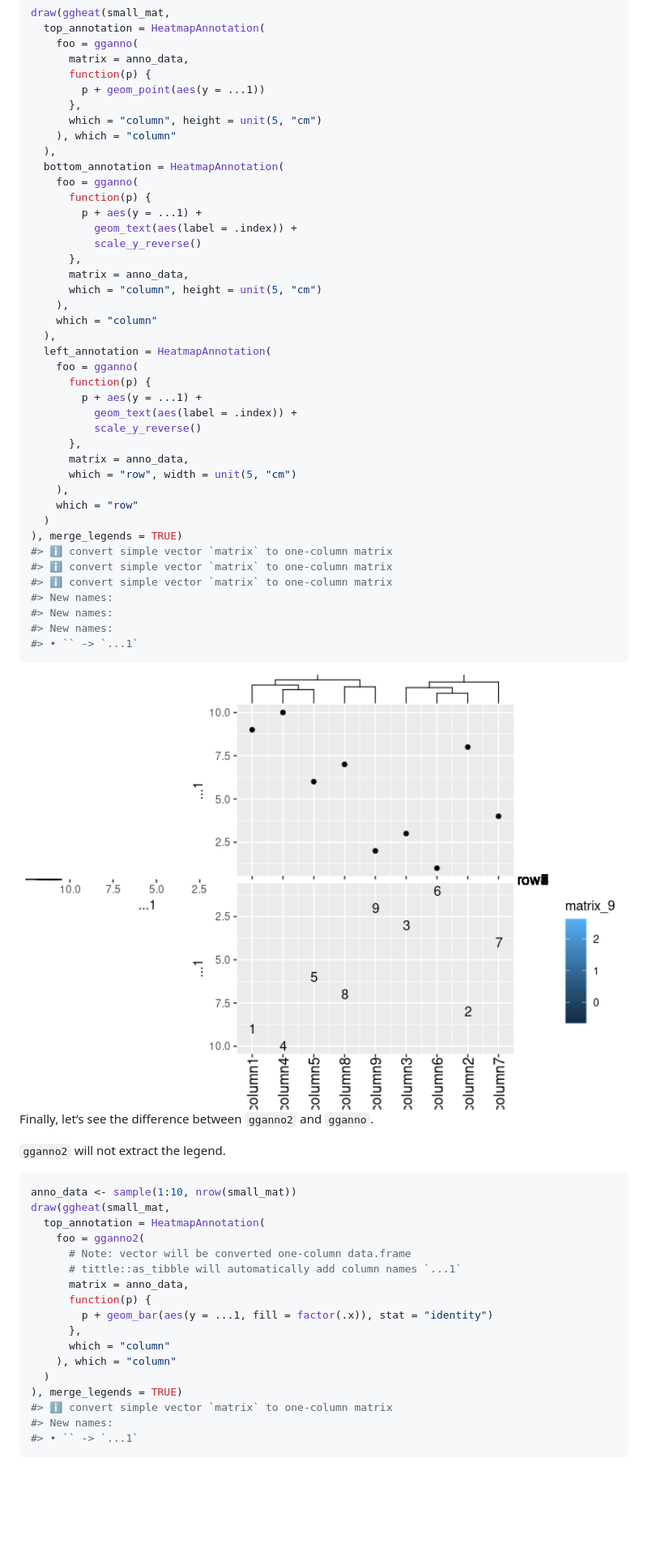
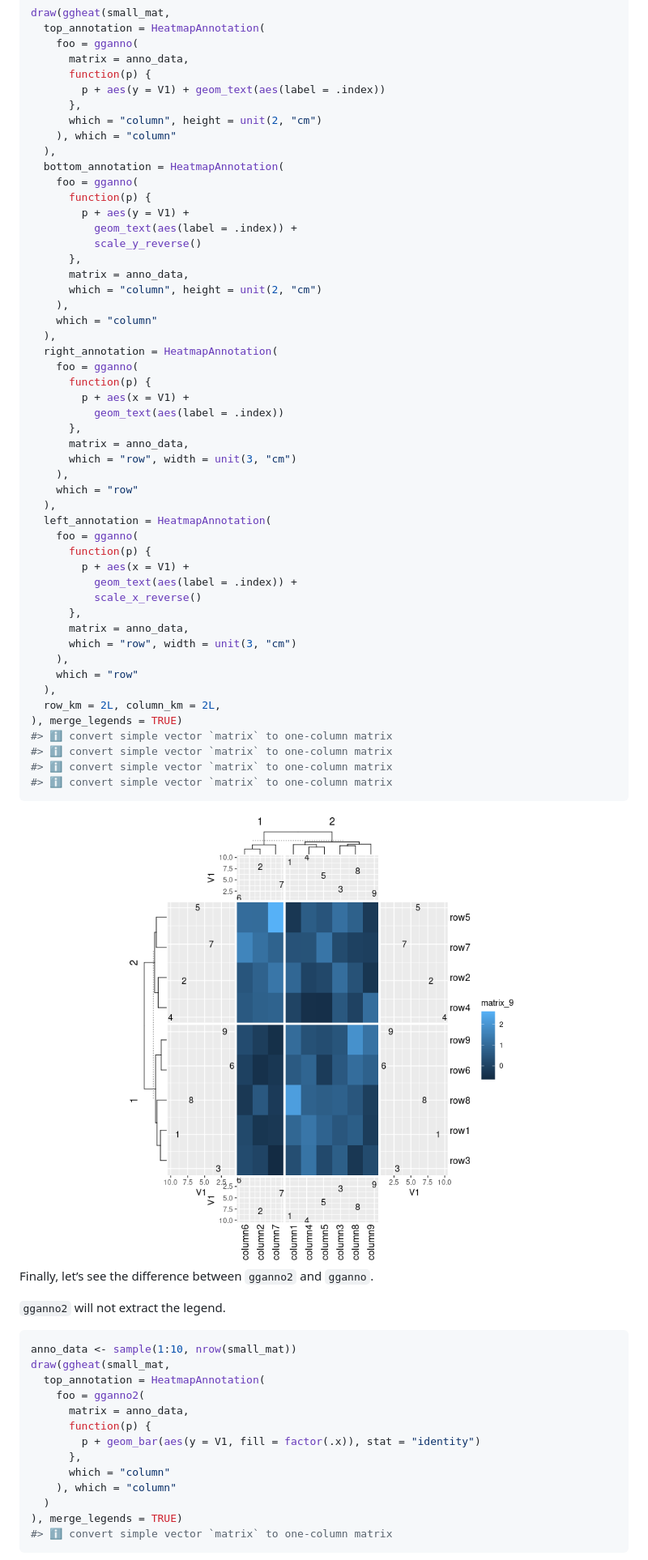
Before and after one commit to Yunuuuu/eheat, a Markdown page: README.md, the part around the change printed below. Shown: that part at 81% size. Rendered like a GitHub page; pictures changed too: man/figures/README-unnamed-chunk-16-1.png; blank space fills up the shorter version.

Commit message:
add Docs and fix order of row annotations

````diff
--- a/README.md
+++ b/README.md
@@ -303,43 +296,52 @@ draw(ggheat(small_mat,
     foo = gganno(
       matrix = anno_data,
       function(p) {
-        p + geom_point(aes(y = ...1))
+        p + aes(y = V1) + geom_text(aes(label = .index))
       },
-      which = "column", height = unit(5, "cm")
+      which = "column", height = unit(2, "cm")
     ), which = "column"
   ),
   bottom_annotation = HeatmapAnnotation(
     foo = gganno(
       function(p) {
-        p + aes(y = ...1) +
+        p + aes(y = V1) +
           geom_text(aes(label = .index)) +
           scale_y_reverse()
       },
       matrix = anno_data,
-      which = "column", height = unit(5, "cm")
+      which = "column", height = unit(2, "cm")
     ),
     which = "column"
+  ),
+  right_annotation = HeatmapAnnotation(
+    foo = gganno(
+      function(p) {
+        p + aes(x = V1) +
+          geom_text(aes(label = .index))
+      },
+      matrix = anno_data,
+      which = "row", width = unit(3, "cm")
+    ),
+    which = "row"
   ),
   left_annotation = HeatmapAnnotation(
     foo = gganno(
       function(p) {
-        p + aes(y = ...1) +
+        p + aes(x = V1) +
           geom_text(aes(label = .index)) +
-          scale_y_reverse()
+          scale_x_reverse()
       },
       matrix = anno_data,
-      which = "row", width = unit(5, "cm")
+      which = "row", width = unit(3, "cm")
     ),
     which = "row"
-  )
+  ),
+  row_km = 2L, column_km = 2L,
 ), merge_legends = TRUE)
 #> ℹ convert simple vector `matrix` to one-column matrix
 #> ℹ convert simple vector `matrix` to one-column matrix
 #> ℹ convert simple vector `matrix` to one-column matrix
-#> New names:
-#> New names:
-#> New names:
-#> • `` -> `...1`
+#> ℹ convert simple vector `matrix` to one-column matrix
 ```
 
 <img src="man/figures/README-unnamed-chunk-16-1.png" width="100%" />
@@ -353,19 +355,15 @@ anno_data <- sample(1:10, nrow(small_mat))
 draw(ggheat(small_mat,
   top_annotation = HeatmapAnnotation(
     foo = gganno2(
-      # Note: vector will be converted one-column data.frame
-      # tittle::as_tibble will automatically add column names `...1`
       matrix = anno_data,
       function(p) {
-        p + geom_bar(aes(y = ...1, fill = factor(.x)), stat = "identity")
+        p + geom_bar(aes(y = V1, fill = factor(.x)), stat = "identity")
       },
       which = "column"
     ), which = "column"
   )
 ), merge_legends = TRUE)
 #> ℹ convert simple vector `matrix` to one-column matrix
-#> New names:
-#> • `` -> `...1`
 ```
 
 <img src="man/figures/README-unnamed-chunk-17-1.png" width="100%" />
````
Also changed, not shown: other parts of README.md (+8 -20 lines), man/figures/README-unnamed-chunk-14-1.png, man/figures/README-unnamed-chunk-15-1.png, man/figures/README-unnamed-chunk-17-1.png, man/figures/README-unnamed-chunk-18-1.png, 10 other files.
